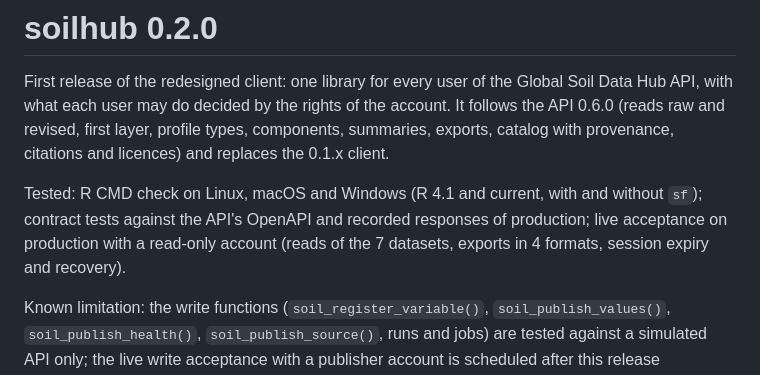
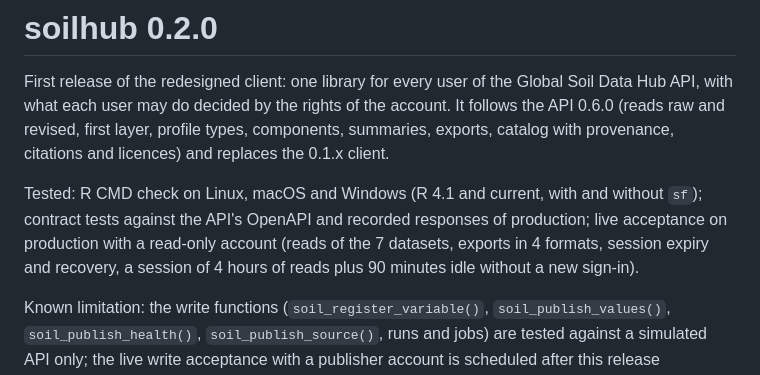
Before and after one commit to giulange/soilhub-r, a Markdown page: NEWS.md, the part around the change. Drawn GitHub-style.

Commit message:
docs: NEWS records the multi-hour session acceptance

```diff
--- a/NEWS.md
+++ b/NEWS.md
@@ -9,7 +9,8 @@ citations and licences) and replaces the 0.1.x client.
 Tested: R CMD check on Linux, macOS and Windows (R 4.1 and current, with and
 without `sf`); contract tests against the API's OpenAPI and recorded responses
 of production; live acceptance on production with a read-only account (reads
-of the 7 datasets, exports in 4 formats, session expiry and recovery).
+of the 7 datasets, exports in 4 formats, session expiry and recovery, a
+session of 4 hours of reads plus 90 minutes idle without a new sign-in).
 
 Known limitation: the write functions (`soil_register_variable()`,
 `soil_publish_values()`, `soil_publish_health()`, `soil_publish_source()`,
```
